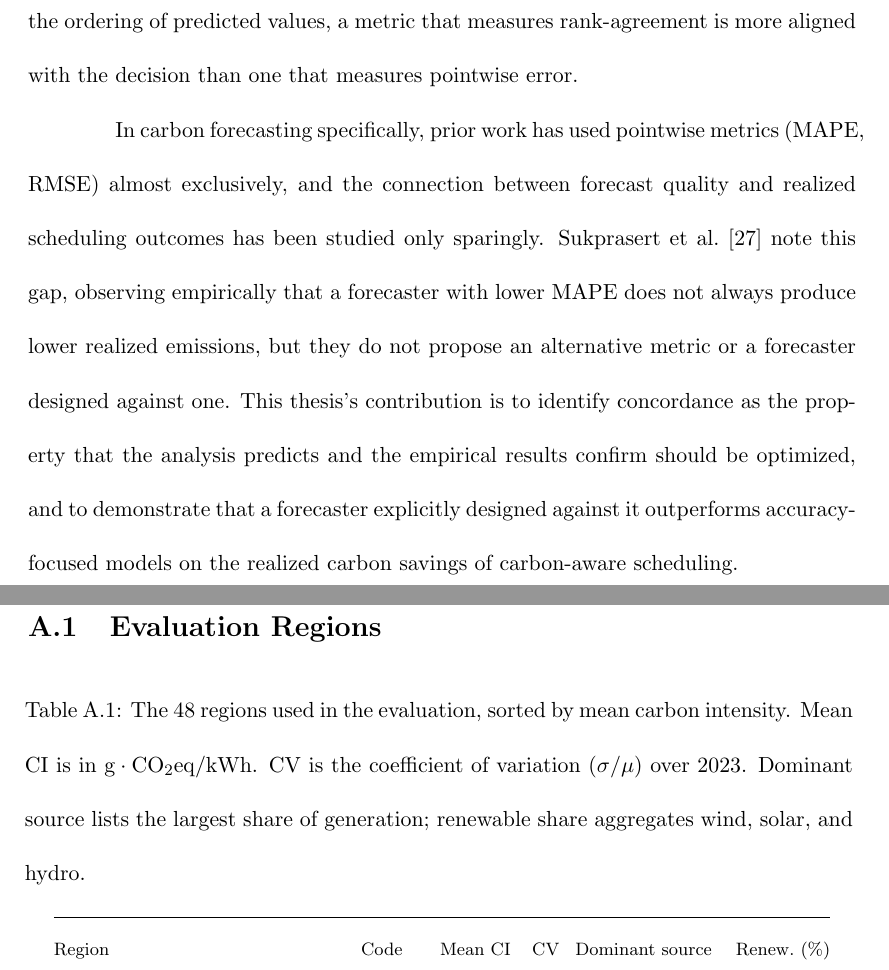
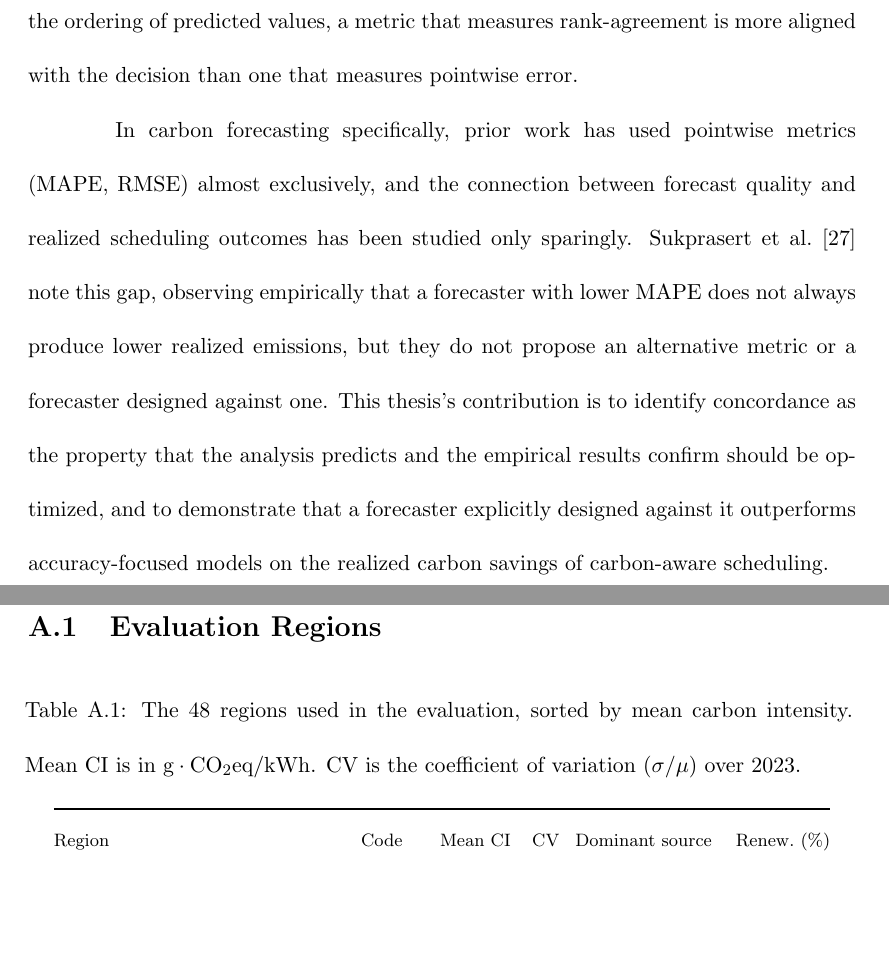
Before and after one commit to mathewNJoseph/ucsc-masters-thesis, a LaTeX thesis (report.tex, which reads appendix.tex, ucthesis.cls): two parts of pages 66 and 70 of 78, joined at a grey line, cut so that both start at the same text, the shorter picture padded with empty space. Compiled offline with pdfLaTeX; a LaTeX package or settings file that is missing is left out.

Commit message:
changes to make sure margins are met

```diff
--- a/appendix.tex
+++ b/appendix.tex
@@ -7,7 +7,7 @@
 \setlength{\tabcolsep}{4pt}
 \renewcommand{\arraystretch}{1.0}
 \begin{longtable}{@{}llrrlr@{}}
-\caption{The $48$ regions used in the evaluation, sorted by mean carbon intensity. Mean CI is in $\text{g}\cdot\text{CO}_2\text{eq}/\text{kWh}$. CV is the coefficient of variation ($\sigma/\mu$) over 2023. Dominant source lists the largest share of generation; renewable share aggregates wind, solar, and hydro.}
+\caption{The $48$ regions used in the evaluation, sorted by mean carbon intensity. Mean CI is in $\text{g}\cdot\text{CO}_2\text{eq}/\text{kWh}$. CV is the coefficient of variation ($\sigma/\mu$) over 2023.}
 \label{tab:eval-regions} \\
 \toprule
 Region & Code & Mean CI & CV & Dominant source & Renew.\ (\%) \\
--- a/report.tex
+++ b/report.tex
@@ -12,6 +12,8 @@
 \usepackage{longtable}
 \usepackage{subcaption}
 \usepackage{float}
+\usepackage{etoolbox}
+\AtBeginEnvironment{thebibliography}{\sloppy}
 \sisetup{
   group-separator = {,},
   group-minimum-digits = 4,
@@ -96,7 +98,9 @@
 
 \chapter{Related Work}
 \label{chap:related}
+\begin{sloppypar}
 \input{related}
+\end{sloppypar}
 
 \chapter{Conclusion}
 \label{chap:conclusion}
--- a/ucthesis.cls
+++ b/ucthesis.cls
@@ -432,8 +432,8 @@ Copyright \copyright\ by\par
 
 \def\abstract{
 \begin{alwayssingle}
-\pagestyle{empty}
-\thispagestyle{empty}
+% \pagestyle{plain}
+% \thispagestyle{plain}
 \addcontentsline{toc}{chapter}{\abstractname}
 %\setcounter{page}{1}
 \begin{center}
```
Also changed, not shown: abstract.tex (+0 -6 lines), background.tex (+1 -1 lines).
